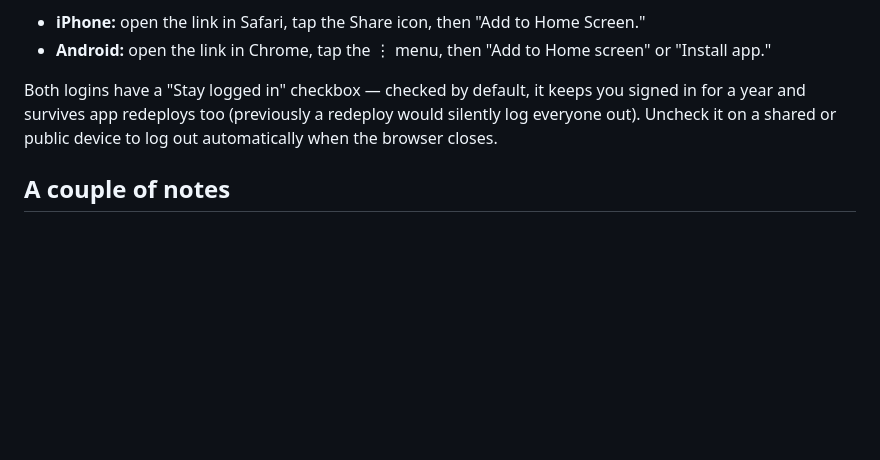
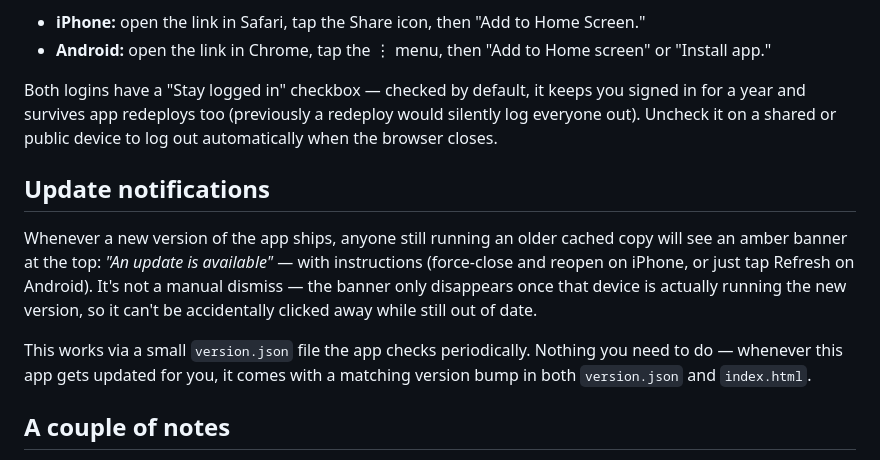
Before and after one commit to crsquires/turnover-board, a Markdown page: README.md, the part around the change. Rendered like a GitHub page; blank space fills up the shorter version.

```diff
--- a/README.md
+++ b/README.md
@@ -65,6 +65,12 @@ Since this behaves like an app once added to your home screen (via the manifest
 
 Both logins have a "Stay logged in" checkbox — checked by default, it keeps you signed in for a year and survives app redeploys too (previously a redeploy would silently log everyone out). Uncheck it on a shared or public device to log out automatically when the browser closes.
 
+## Update notifications
+
+Whenever a new version of the app ships, anyone still running an older cached copy will see an amber banner at the top: *"An update is available"* — with instructions (force-close and reopen on iPhone, or just tap Refresh on Android). It's not a manual dismiss — the banner only disappears once that device is actually running the new version, so it can't be accidentally clicked away while still out of date.
+
+This works via a small `version.json` file the app checks periodically. Nothing you need to do — whenever this app gets updated for you, it comes with a matching version bump in both `version.json` and `index.html`.
+
 ## A couple of notes
 
 - Render's free tier "spins down" after 15 minutes of no traffic and takes ~30-50 seconds to wake back up on the next visit. If that's annoying, Render's cheapest paid tier ($7/mo) keeps it always-on — or Railway.app is a similar alternative.
```
